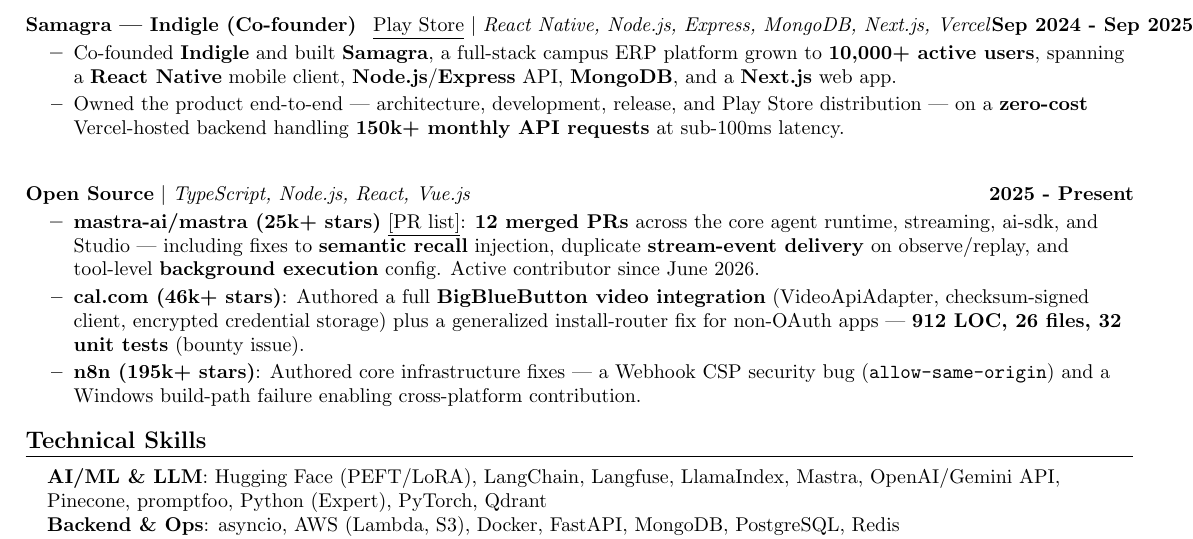
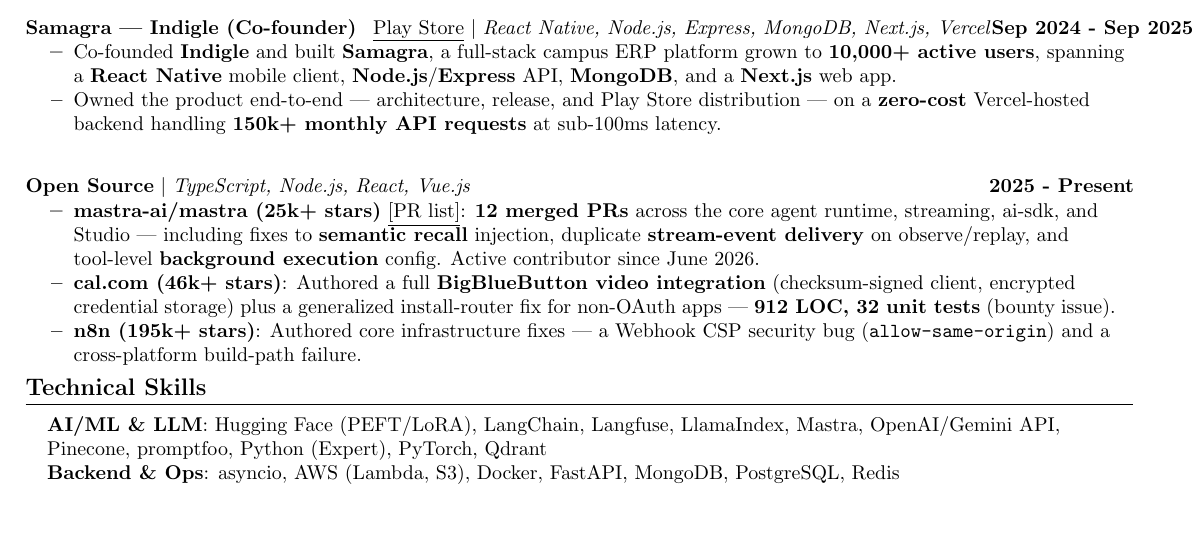
Before and after one commit to Sandy-1711/whoami, a LaTeX CV (resume.tex): part of page 1 of 2 before the commit and part of the page after it, cut so that both start at the same text, the shorter picture padded with empty space. Compiled offline with pdfLaTeX.

Commit message:
Trim resume back to one page after Mastra addition
Co-Authored-By: Claude Fable 5 <noreply@anthropic.com>

```diff
--- a/resume.tex
+++ b/resume.tex
@@ -120,15 +120,15 @@
           {\textbf{Samagra --- Indigle (Co-founder)} \, \href{https://play.google.com/store/apps/details?id=com.indigle.samagra}{\underline{Play Store}} $|$ \emph{React Native, Node.js, Express, MongoDB, Next.js, Vercel}}{Sep 2024 - Sep 2025}
           \resumeItemListStart
             \resumeItem{Co-founded \textbf{Indigle} and built \textbf{Samagra}, a full-stack campus ERP platform grown to \textbf{10,000+ active users}, spanning a \textbf{React Native} mobile client, \textbf{Node.js}/\textbf{Express} API, \textbf{MongoDB}, and a \textbf{Next.js} web app.}
-            \resumeItem{Owned the product end-to-end --- architecture, development, release, and Play Store distribution --- on a \textbf{zero-cost} Vercel-hosted backend handling \textbf{150k+ monthly API requests} at sub-100ms latency.}
+            \resumeItem{Owned the product end-to-end --- architecture, release, and Play Store distribution --- on a \textbf{zero-cost} Vercel-hosted backend handling \textbf{150k+ monthly API requests} at sub-100ms latency.}
           \resumeItemListEnd
 
       \resumeProjectHeading
           {\textbf{Open Source} $|$ \emph{TypeScript, Node.js, React, Vue.js}}{2025 - Present}
           \resumeItemListStart
             \resumeItem{\textbf{mastra-ai/mastra (25k+ stars)} \href{https://github.com/mastra-ai/mastra/pulls?q=author:Sandy-1711}{\underline{[PR list]}}: \textbf{12 merged PRs} across the core agent runtime, streaming, ai-sdk, and Studio --- including fixes to \textbf{semantic recall} injection, duplicate \textbf{stream-event delivery} on observe/replay, and tool-level \textbf{background execution} config. Active contributor since June 2026.}
-            \resumeItem{\textbf{cal.com (46k+ stars)}: Authored a full \textbf{BigBlueButton video integration} (VideoApiAdapter, checksum-signed client, encrypted credential storage) plus a generalized install-router fix for non-OAuth apps --- \textbf{912 LOC, 26 files, 32 unit tests} (bounty issue).}
-            \resumeItem{\textbf{n8n (195k+ stars)}: Authored core infrastructure fixes --- a Webhook CSP security bug (\texttt{allow-same-origin}) and a Windows build-path failure enabling cross-platform contribution.}
+            \resumeItem{\textbf{cal.com (46k+ stars)}: Authored a full \textbf{BigBlueButton video integration} (checksum-signed client, encrypted credential storage) plus a generalized install-router fix for non-OAuth apps --- \textbf{912 LOC, 32 unit tests} (bounty issue).}
+            \resumeItem{\textbf{n8n (195k+ stars)}: Authored core infrastructure fixes --- a Webhook CSP security bug (\texttt{allow-same-origin}) and a cross-platform build-path failure.}
           \resumeItemListEnd
 
     \resumeSubHeadingListEnd
```
